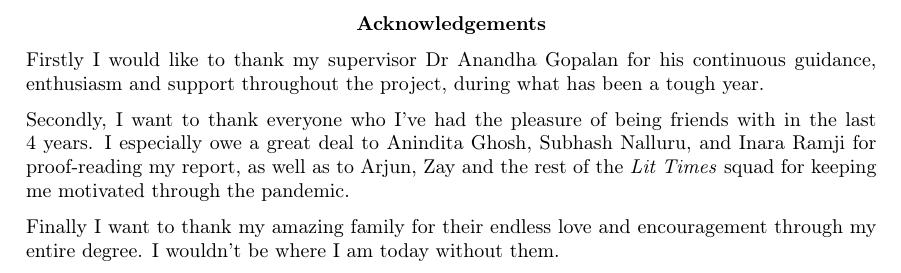
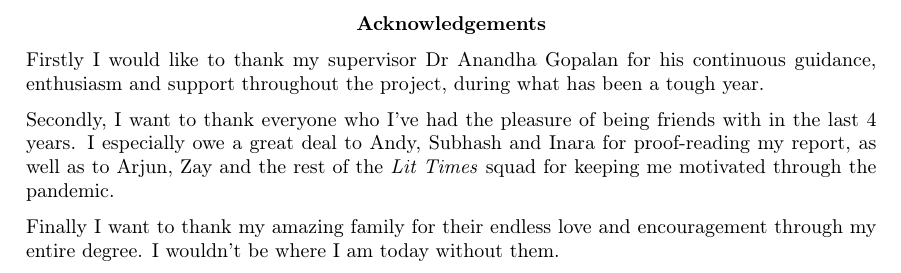
Before and after one commit to fawazshah/MEng-Project-Report, a LaTeX thesis (main.tex): part of page 3 of 54, cut so that both start at the same text. Compiled offline with pdfLaTeX.

Commit message:
get rid of surnames

```diff
--- a/main.tex
+++ b/main.tex
@@ -62,7 +62,7 @@ Significant further work is needed to help transfer learning classifiers reach t
 
 Firstly I would like to thank my supervisor Dr Anandha Gopalan for his continuous guidance, enthusiasm and support throughout the project, during what has been a tough year.
 
-Secondly, I want to thank everyone who I've had the pleasure of being friends with in the last 4 years. I especially owe a great deal to Anindita Ghosh, Subhash Nalluru, and Inara Ramji for proof-reading my report, as well as to Arjun, Zay and the rest of the \textit{Lit Times} squad for keeping me motivated through the pandemic.
+Secondly, I want to thank everyone who I've had the pleasure of being friends with in the last 4 years. I especially owe a great deal to Andy, Subhash and Inara for proof-reading my report, as well as to Arjun, Zay and the rest of the \textit{Lit Times} squad for keeping me motivated through the pandemic.
 
 Finally I want to thank my amazing family for their endless love and encouragement through my entire degree. I wouldn't be where I am today without them.
 
```
